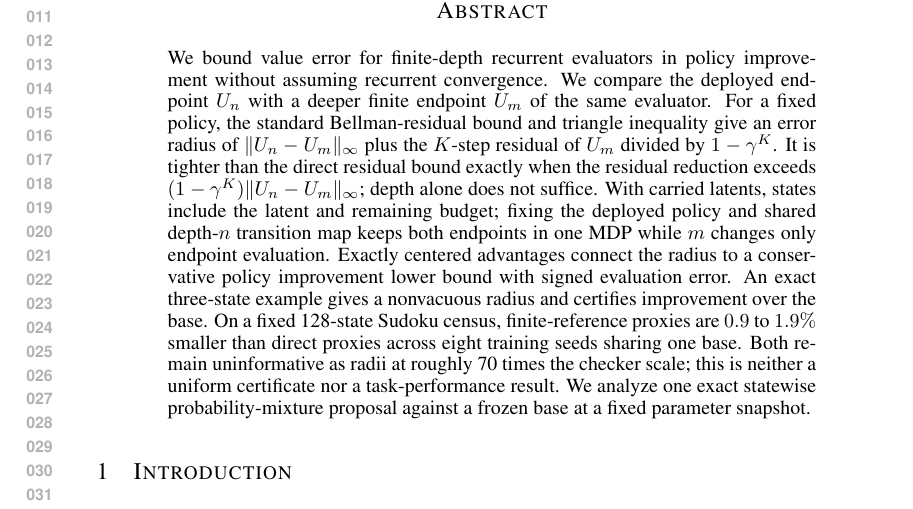
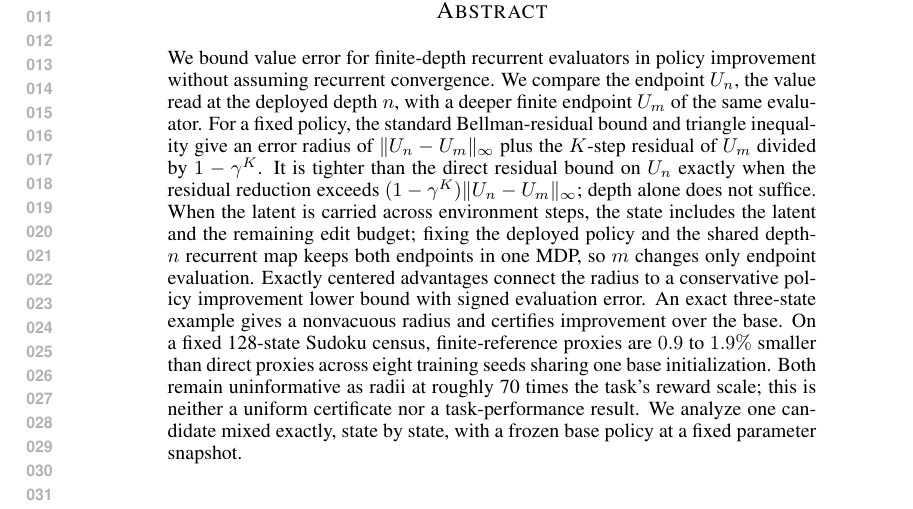
Before and after one commit to buiksat/UPI_TRM, a LaTeX paper (UPI_TRM_ICLR/main.tex): part of page 1 of 29, cut so that both start at the same text. Compiled offline with pdfLaTeX.

Commit message:
Clarify six terms in the abstract for a cold reader
Same claims, evidence, and scope; 223 words. Defines the deployed depth n
in passing, names the function the direct residual bound applies to,
spells out the carried-latent state, says 'base initialization', replaces
'checker scale' with 'the task's reward scale', and unstacks the final
scope sentence. The abstract on OpenReview must be updated to match if
this commit is kept; revert it otherwise.

pdflatex build: main text ends on page 9; 29 pages.

```diff
--- a/UPI_TRM_ICLR/main.tex
+++ b/UPI_TRM_ICLR/main.tex
@@ -115,25 +115,26 @@
 \maketitle
 \begin{abstract}
 We bound value error for finite-depth recurrent evaluators in policy
-improvement without assuming recurrent convergence. We compare the deployed
-endpoint $U_n$ with a deeper finite endpoint $U_m$ of the same evaluator.
-For a fixed policy, the standard Bellman-residual bound and triangle
-inequality give an error radius of $\|U_n-U_m\|_\infty$ plus the $K$-step
-residual of $U_m$ divided by $1-\gamma^K$. It is tighter than the direct
-residual bound exactly when the residual reduction exceeds
-$(1-\gamma^K)\|U_n-U_m\|_\infty$; depth alone does not suffice. With carried
-latents, states include the latent and remaining budget; fixing the deployed
-policy and shared depth-$n$ transition map keeps both endpoints in one MDP
-while $m$ changes only endpoint evaluation. Exactly centered advantages
-connect the radius to a conservative policy improvement lower bound with
-signed evaluation error. An exact three-state example gives a nonvacuous
-radius and certifies improvement over the base. On a fixed 128-state Sudoku
-census, finite-reference proxies are $0.9$ to $1.9\%$ smaller than direct
-proxies across eight training seeds sharing one base. Both remain
-uninformative as radii at roughly 70 times the checker scale; this is
-neither a uniform certificate nor a task-performance result. We analyze one
-exact statewise probability-mixture proposal against a frozen base at a
-fixed parameter snapshot.
+improvement without assuming recurrent convergence. We compare the endpoint
+$U_n$, the value read at the deployed depth $n$, with a deeper finite
+endpoint $U_m$ of the same evaluator. For a fixed policy, the standard
+Bellman-residual bound and triangle inequality give an error radius of
+$\|U_n-U_m\|_\infty$ plus the $K$-step residual of $U_m$ divided by
+$1-\gamma^K$. It is tighter than the direct residual bound on $U_n$ exactly
+when the residual reduction exceeds $(1-\gamma^K)\|U_n-U_m\|_\infty$; depth
+alone does not suffice. When the latent is carried across environment
+steps, the state includes the latent and the remaining edit budget; fixing
+the deployed policy and the shared depth-$n$ recurrent map keeps both
+endpoints in one MDP, so $m$ changes only endpoint evaluation. Exactly
+centered advantages connect the radius to a conservative policy improvement
+lower bound with signed evaluation error. An exact three-state example gives
+a nonvacuous radius and certifies improvement over the base. On a fixed
+128-state Sudoku census, finite-reference proxies are $0.9$ to $1.9\%$
+smaller than direct proxies across eight training seeds sharing one base
+initialization. Both remain uninformative as radii at roughly 70 times the
+task's reward scale; this is neither a uniform certificate nor a
+task-performance result. We analyze one candidate mixed exactly, state by
+state, with a frozen base policy at a fixed parameter snapshot.
 
 \end{abstract}
 
```
Also changed, not shown: UPI_TRM_ICLR/main.pdf.
